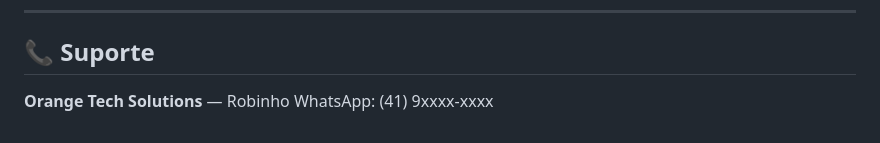
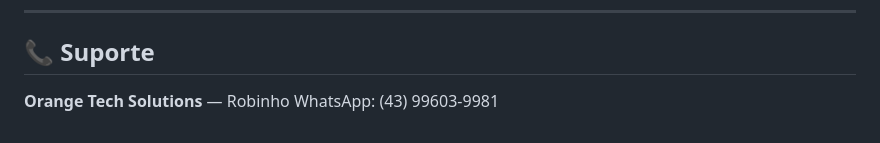
Before and after one commit to kasyadehck-coder/TechOS-Pro, a Markdown page: README.md, the part around the change. Drawn GitHub-style.

Commit message:
Update WhatsApp contact number

```diff
--- a/README.md
+++ b/README.md
@@ -129,4 +129,4 @@ O sistema já está integrado. Para produção:
 
 ## 📞 Suporte
 **Orange Tech Solutions** — Robinho
-WhatsApp: (41) 9xxxx-xxxx
+WhatsApp: (43) 99603-9981
```
